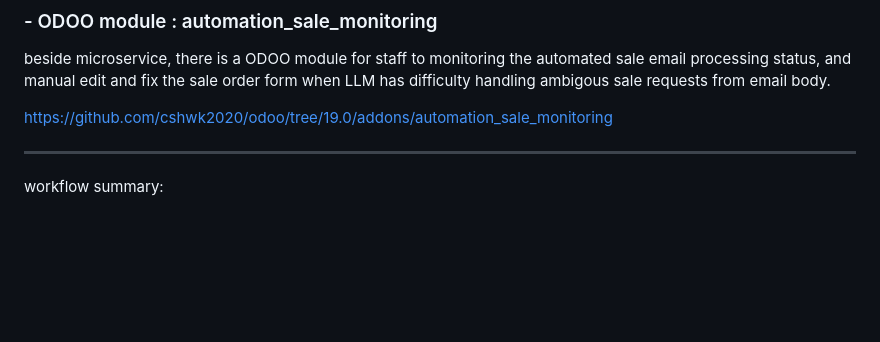
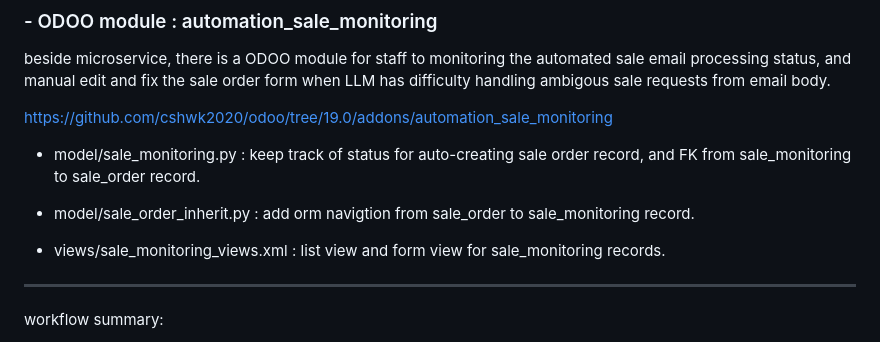
Before and after one commit to cshwk2020/odoo_sales, a Markdown page: README.md, the part around the change. Drawn GitHub-style; blank space fills up the shorter version.

```diff
--- a/README.md
+++ b/README.md
@@ -74,6 +74,13 @@ and manual edit and fix the sale order form
 when LLM has difficulty handling ambigous sale requests from email body.
 
 [https://github.com/cshwk2020/odoo/tree/19.0/addons/automation_sale_monitoring](https://github.com/cshwk2020/odoo/tree/19.0/addons/automation_sale_monitoring)
+
+- model/sale_monitoring.py : keep track of status for auto-creating sale order record, and FK from sale_monitoring to sale_order record.
+
+- model/sale_order_inherit.py : add orm navigtion from sale_order to sale_monitoring record.
+
+- views/sale_monitoring_views.xml : list view and form view for sale_monitoring records.
+
 
 ---
 
```
